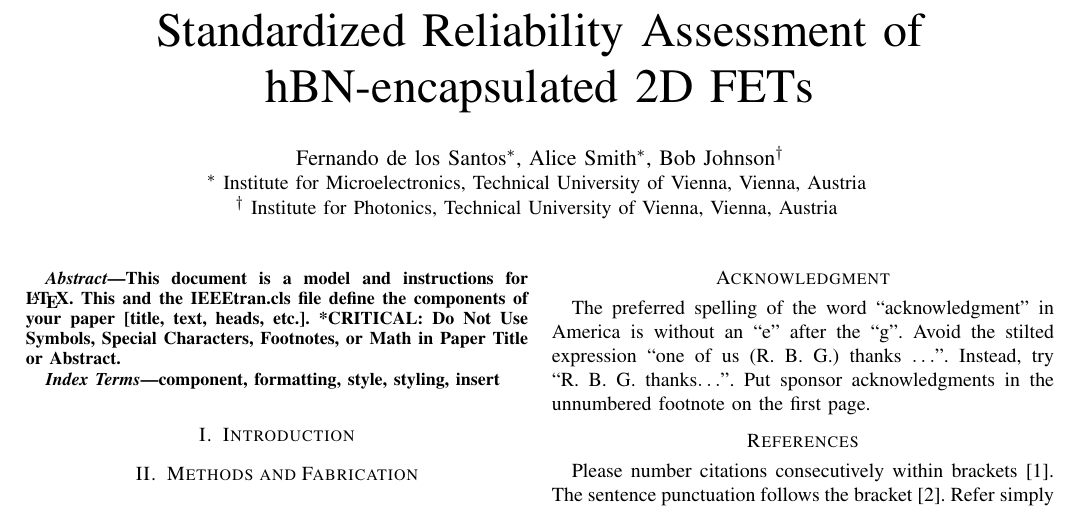
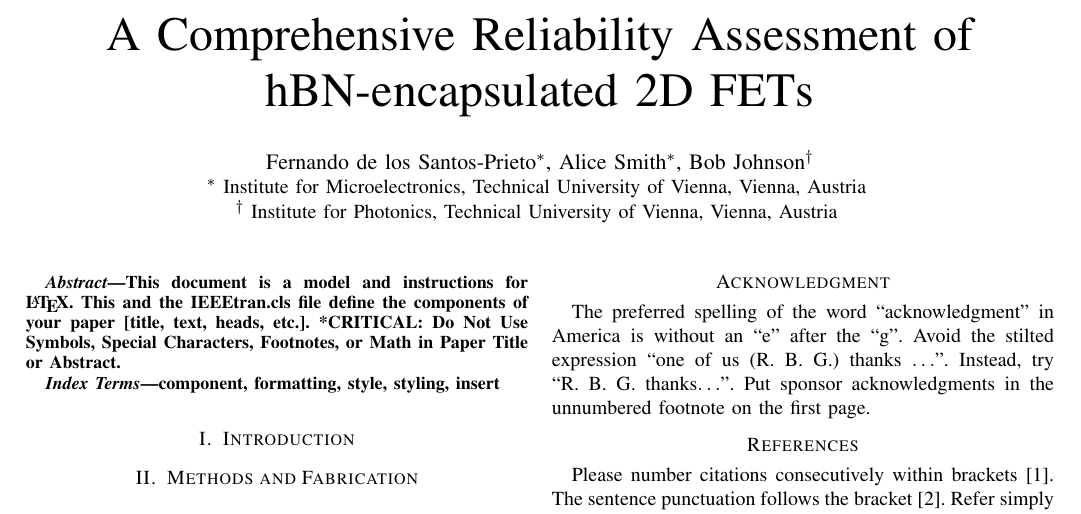
Before and after one commit to FernandoUSS/ESSERC2026, a LaTeX paper (ESSERC2026.tex): part of page 1 of 3, cut so that both start at the same text. Compiled offline with pdfLaTeX; a missing font is replaced by an installed copy or a similar font; a LaTeX package or settings file that is missing is left out.

Commit message:
Updates from Overleaf

```diff
--- a/ESSERC2026.tex
+++ b/ESSERC2026.tex
@@ -15,13 +15,13 @@
     T\kern-.1667em\lower.7ex\hbox{E}\kern-.125emX}}
 \begin{document}
 
-\title{Standardized Reliability Assessment of hBN-encapsulated 2D FETs\\
+\title{A Comprehensive Reliability Assessment of hBN-encapsulated 2D FETs\\
 \thanks{Identify applicable funding agency here. If none, delete this.}
 }
 
 \author{
 \IEEEauthorblockN{
-Fernando de los Santos\IEEEauthorrefmark{1},
+Fernando de los Santos-Prieto\IEEEauthorrefmark{1},
 Alice Smith\IEEEauthorrefmark{1},
 Bob Johnson\IEEEauthorrefmark{2}
 }
```
